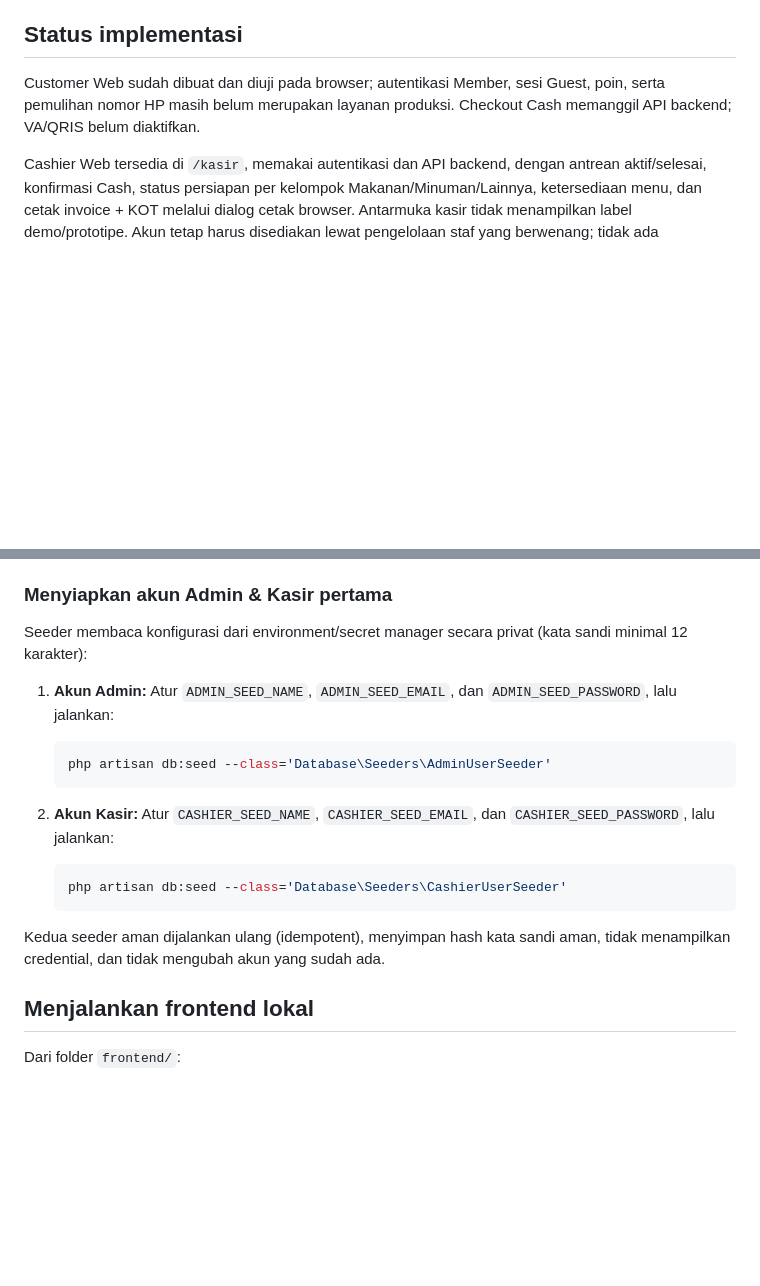
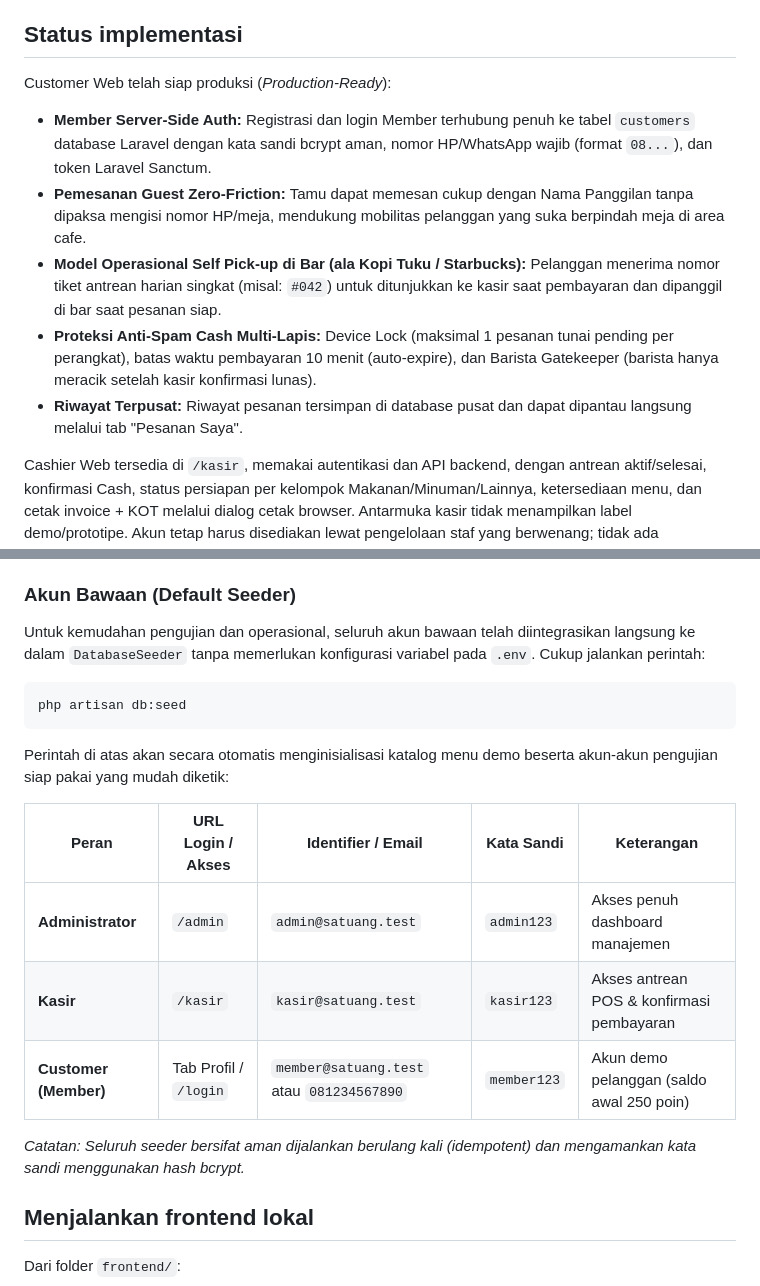
Before and after one commit to satriafazal/SA.TUANG-COFFEE, a Markdown page: docs/README.md, 2 parts joined by grey strips. GitHub-like rendering; blank space fills up the shorter version.

Commit message:
docs: update PRD, database requirements, default seeders, and production readiness

````diff
--- a/docs/README.md
+++ b/docs/README.md
@@ -9,7 +9,12 @@ Dokumen produk dan rancangan sistem:
 
 ## Status implementasi
 
-Customer Web sudah dibuat dan diuji pada browser; autentikasi Member, sesi Guest, poin, serta pemulihan nomor HP masih belum merupakan layanan produksi. Checkout Cash memanggil API backend; VA/QRIS belum diaktifkan.
+Customer Web telah siap produksi (*Production-Ready*):
+- **Member Server-Side Auth:** Registrasi dan login Member terhubung penuh ke tabel `customers` database Laravel dengan kata sandi bcrypt aman, nomor HP/WhatsApp wajib (format `08...`), dan token Laravel Sanctum.
+- **Pemesanan Guest Zero-Friction:** Tamu dapat memesan cukup dengan Nama Panggilan tanpa dipaksa mengisi nomor HP/meja, mendukung mobilitas pelanggan yang suka berpindah meja di area cafe.
+- **Model Operasional Self Pick-up di Bar (ala Kopi Tuku / Starbucks):** Pelanggan menerima nomor tiket antrean harian singkat (misal: `#042`) untuk ditunjukkan ke kasir saat pembayaran dan dipanggil di bar saat pesanan siap.
+- **Proteksi Anti-Spam Cash Multi-Lapis:** Device Lock (maksimal 1 pesanan tunai pending per perangkat), batas waktu pembayaran 10 menit (auto-expire), dan Barista Gatekeeper (barista hanya meracik setelah kasir konfirmasi lunas).
+- **Riwayat Terpusat:** Riwayat pesanan tersimpan di database pusat dan dapat dipantau langsung melalui tab "Pesanan Saya".
 
 Cashier Web tersedia di `/kasir`, memakai autentikasi dan API backend, dengan antrean aktif/selesai, konfirmasi Cash, status persiapan per kelompok Makanan/Minuman/Lainnya, ketersediaan menu, dan cetak invoice + KOT melalui dialog cetak browser. Antarmuka kasir tidak menampilkan label demo/prototipe. Akun tetap harus disediakan lewat pengelolaan staf yang berwenang; tidak ada akun/credential bawaan.
 
@@ -23,23 +28,23 @@ Admin Web tersedia di `/admin` dengan autentikasi Sanctum khusus role `admin`. M
 - **Kelola Staf:** Pengelolaan akun Kasir dan Administrator (tambah, ubah, aktivasi/nonaktivasi dengan proteksi akun diri sendiri).
 - **Log Aktivitas:** Penelusuran audit log mutasi data sensitif dengan rekaman snapshot perubahan (before/after).
 
-### Menyiapkan akun Admin & Kasir pertama
+### Akun Bawaan (Default Seeder)
 
-Seeder membaca konfigurasi dari environment/secret manager secara privat (kata sandi minimal 12 karakter):
+Untuk kemudahan pengujian dan operasional, seluruh akun bawaan telah diintegrasikan langsung ke dalam `DatabaseSeeder` tanpa memerlukan konfigurasi variabel pada `.env`. Cukup jalankan perintah:
 
-1. **Akun Admin:**
-   Atur `ADMIN_SEED_NAME`, `ADMIN_SEED_EMAIL`, dan `ADMIN_SEED_PASSWORD`, lalu jalankan:
-   ```bash
-   php artisan db:seed --class='Database\Seeders\AdminUserSeeder'
-   ```
+```bash
+php artisan db:seed
+```
 
-2. **Akun Kasir:**
-   Atur `CASHIER_SEED_NAME`, `CASHIER_SEED_EMAIL`, dan `CASHIER_SEED_PASSWORD`, lalu jalankan:
-   ```bash
-   php artisan db:seed --class='Database\Seeders\CashierUserSeeder'
-   ```
+Perintah di atas akan secara otomatis menginisialisasi katalog menu demo beserta akun-akun pengujian siap pakai yang mudah diketik:
 
-Kedua seeder aman dijalankan ulang (idempotent), menyimpan hash kata sandi aman, tidak menampilkan credential, dan tidak mengubah akun yang sudah ada.
+| Peran | URL Login / Akses | Identifier / Email | Kata Sandi | Keterangan |
+|---|---|---|---|---|
+| **Administrator** | `/admin` | `admin@satuang.test` | `admin123` | Akses penuh dashboard manajemen |
+| **Kasir** | `/kasir` | `kasir@satuang.test` | `kasir123` | Akses antrean POS & konfirmasi pembayaran |
+| **Customer (Member)** | Tab Profil / `/login` | `member@satuang.test` atau `081234567890` | `member123` | Akun demo pelanggan (saldo awal 250 poin) |
+
+*Catatan: Seluruh seeder bersifat aman dijalankan berulang kali (*idempotent*) dan mengamankan kata sandi menggunakan hash bcrypt.*
 
 ## Menjalankan frontend lokal
 
````
Also changed, not shown: docs/DATABASE_REQUIREMENTS.md (+5 -4 lines), docs/PROTOTYPE_LIMITATIONS.md (+42 -29 lines).
